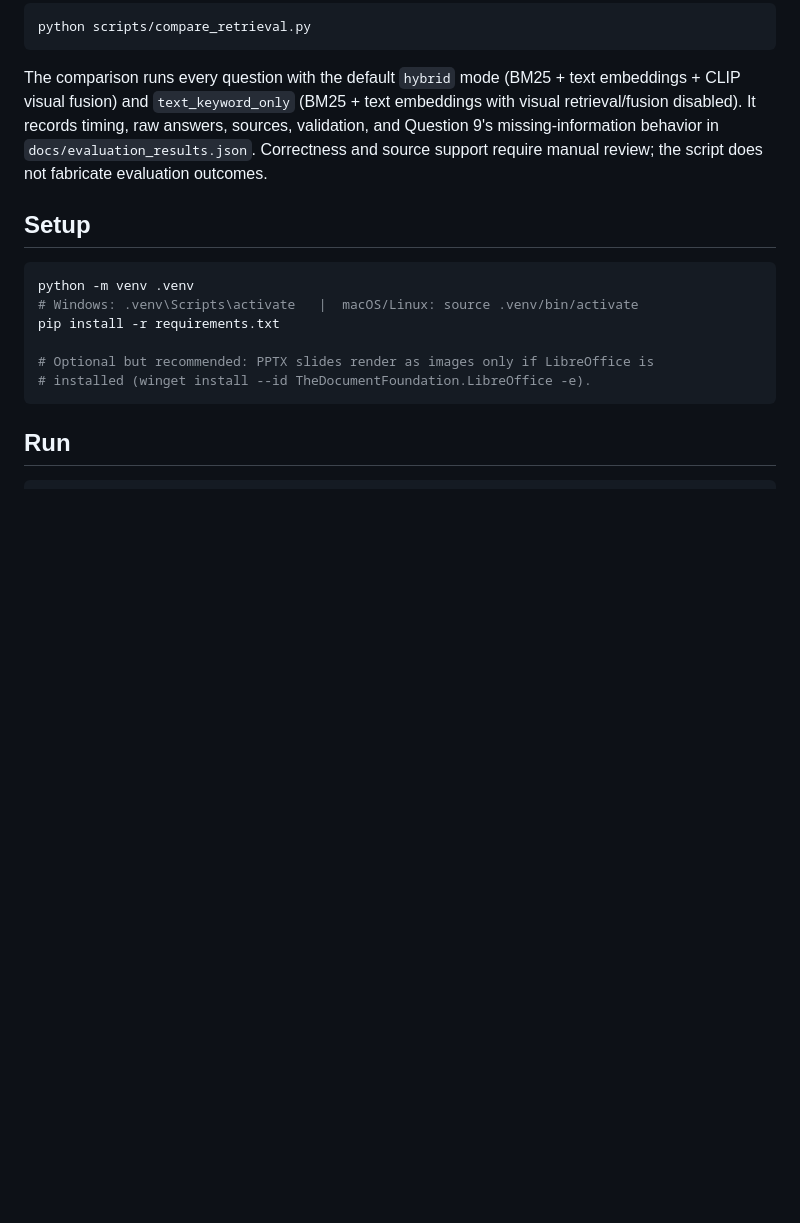
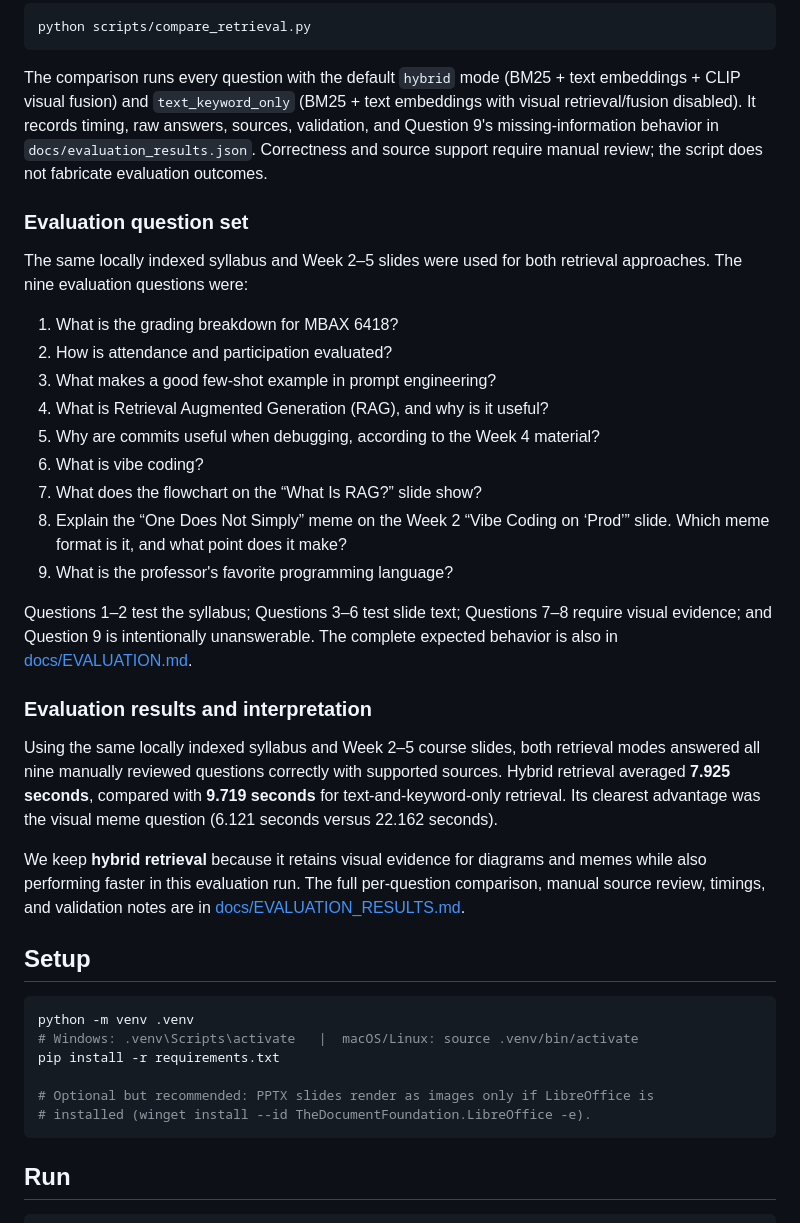
Before and after one commit to kieulinh44/mbax6418-assignment2, a Markdown page: README.md, the part around the change. Rendered like a GitHub page; blank space fills up the shorter version.

Commit message:
docs: add evaluated RAG comparison results

````diff
--- a/README.md
+++ b/README.md
@@ -125,6 +125,39 @@ answers, sources, validation, and Question 9's missing-information behavior in
 `docs/evaluation_results.json`. Correctness and source support require manual
 review; the script does not fabricate evaluation outcomes.
 
+### Evaluation question set
+
+The same locally indexed syllabus and Week 2–5 slides were used for both
+retrieval approaches. The nine evaluation questions were:
+
+1. What is the grading breakdown for MBAX 6418?
+2. How is attendance and participation evaluated?
+3. What makes a good few-shot example in prompt engineering?
+4. What is Retrieval Augmented Generation (RAG), and why is it useful?
+5. Why are commits useful when debugging, according to the Week 4 material?
+6. What is vibe coding?
+7. What does the flowchart on the “What Is RAG?” slide show?
+8. Explain the “One Does Not Simply” meme on the Week 2 “Vibe Coding on
+   ‘Prod’” slide. Which meme format is it, and what point does it make?
+9. What is the professor's favorite programming language?
+
+Questions 1–2 test the syllabus; Questions 3–6 test slide text; Questions 7–8
+require visual evidence; and Question 9 is intentionally unanswerable. The
+complete expected behavior is also in [docs/EVALUATION.md](docs/EVALUATION.md).
+
+### Evaluation results and interpretation
+
+Using the same locally indexed syllabus and Week 2–5 course slides, both
+retrieval modes answered all nine manually reviewed questions correctly with
+supported sources. Hybrid retrieval averaged **7.925 seconds**, compared with
+**9.719 seconds** for text-and-keyword-only retrieval. Its clearest advantage
+was the visual meme question (6.121 seconds versus 22.162 seconds).
+
+We keep **hybrid retrieval** because it retains visual evidence for diagrams
+and memes while also performing faster in this evaluation run. The full
+per-question comparison, manual source review, timings, and validation notes
+are in [docs/EVALUATION_RESULTS.md](docs/EVALUATION_RESULTS.md).
+
 ## Setup
 ```bash
 python -m venv .venv
````
Also changed, not shown: docs/EVALUATION_RESULTS.md (+41 -35 lines).
